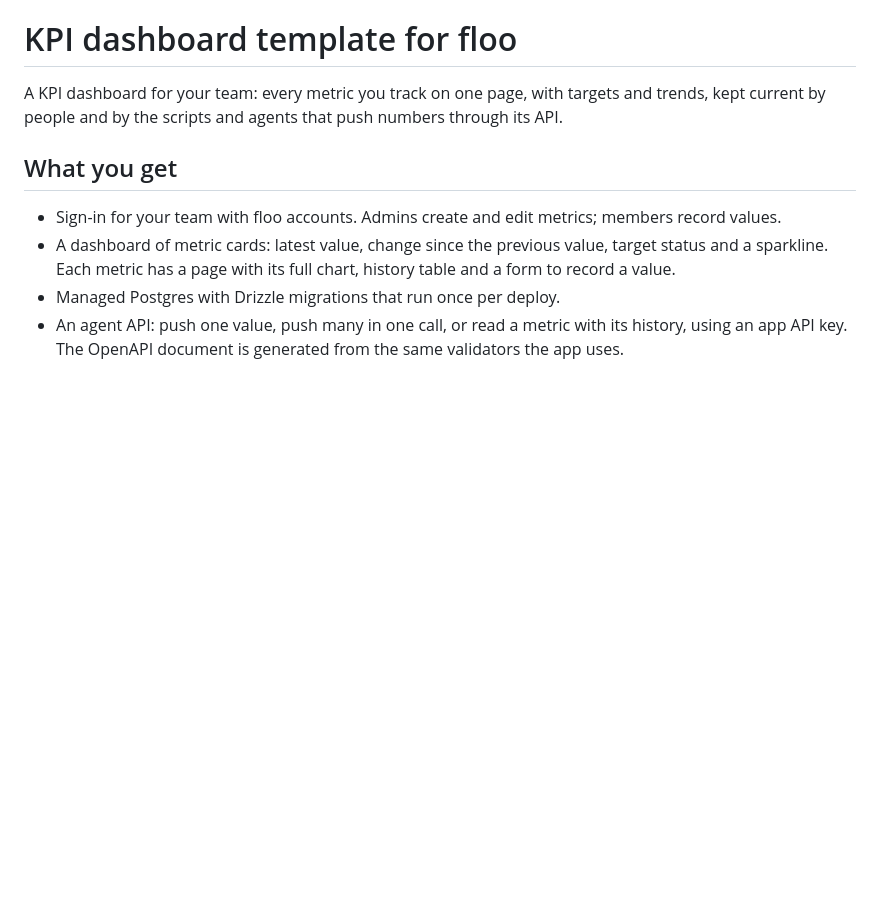
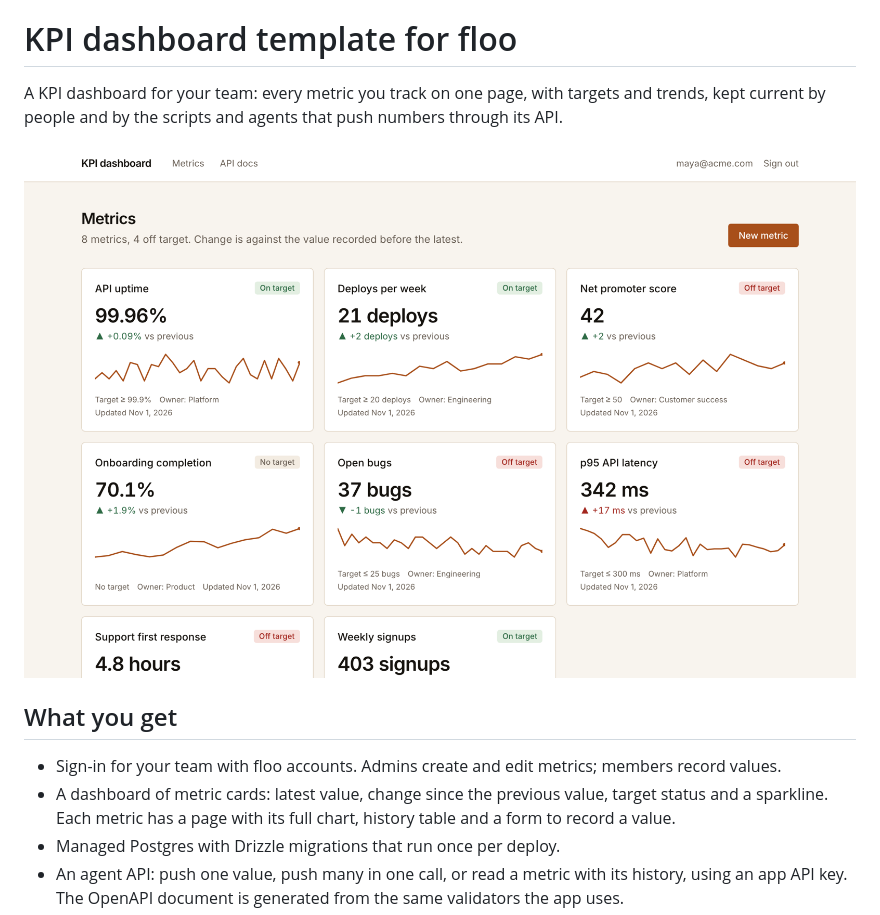
Before and after one commit to getfloo/kpi-dashboard-template, a Markdown page: README.md, the part around the change. GitHub-like rendering; pictures changed too: docs/screenshot.png (added); blank space fills up the shorter version.

Commit message:
README: add a screenshot with sample data

```diff
--- a/README.md
+++ b/README.md
@@ -1,6 +1,8 @@
 # KPI dashboard template for floo
 
 A KPI dashboard for your team: every metric you track on one page, with targets and trends, kept current by people and by the scripts and agents that push numbers through its API.
+
+![KPI dashboard running on floo, with sample data](docs/screenshot.png)
 
 ## What you get
 
```
